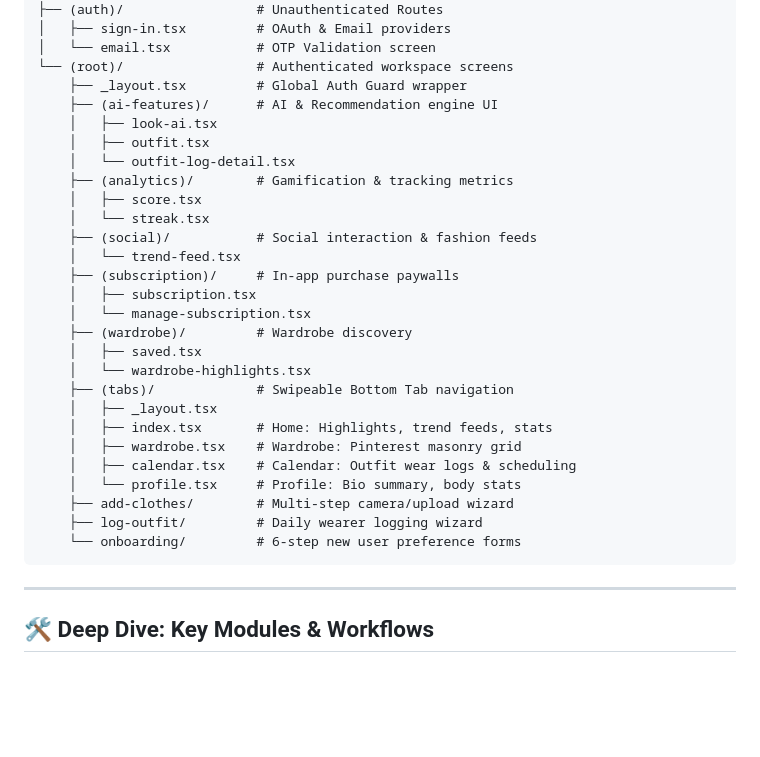
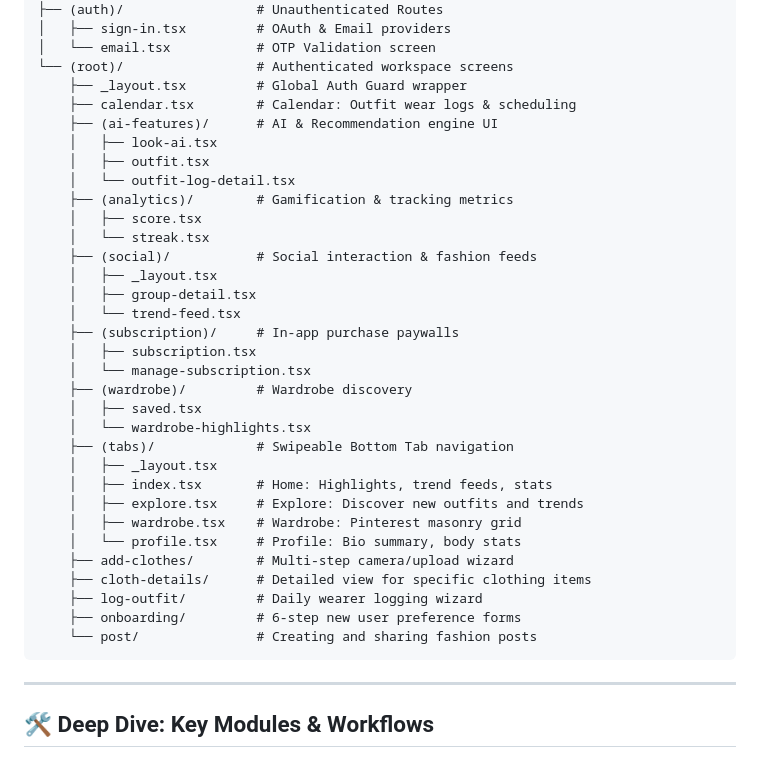
Before and after one commit to som2077/lookAI, a Markdown page: my-app/README.md, the part around the change. Rendered like a GitHub page; blank space fills up the shorter version.

Commit message:
feat: add calendar and explore screens, enhance social interaction layout

````diff
--- a/my-app/README.md
+++ b/my-app/README.md
@@ -78,6 +78,7 @@ app/
 │   └── email.tsx           # OTP Validation screen
 └── (root)/                 # Authenticated workspace screens
     ├── _layout.tsx         # Global Auth Guard wrapper
+    ├── calendar.tsx        # Calendar: Outfit wear logs & scheduling
     ├── (ai-features)/      # AI & Recommendation engine UI
     │   ├── look-ai.tsx
     │   ├── outfit.tsx
@@ -86,6 +87,8 @@ app/
     │   ├── score.tsx
     │   └── streak.tsx
     ├── (social)/           # Social interaction & fashion feeds
+    │   ├── _layout.tsx
+    │   ├── group-detail.tsx
     │   └── trend-feed.tsx
     ├── (subscription)/     # In-app purchase paywalls
     │   ├── subscription.tsx
@@ -96,12 +99,14 @@ app/
     ├── (tabs)/             # Swipeable Bottom Tab navigation
     │   ├── _layout.tsx
     │   ├── index.tsx       # Home: Highlights, trend feeds, stats
+    │   ├── explore.tsx     # Explore: Discover new outfits and trends
     │   ├── wardrobe.tsx    # Wardrobe: Pinterest masonry grid
-    │   ├── calendar.tsx    # Calendar: Outfit wear logs & scheduling
     │   └── profile.tsx     # Profile: Bio summary, body stats
     ├── add-clothes/        # Multi-step camera/upload wizard
+    ├── cloth-details/      # Detailed view for specific clothing items
     ├── log-outfit/         # Daily wearer logging wizard
-    └── onboarding/         # 6-step new user preference forms
+    ├── onboarding/         # 6-step new user preference forms
+    └── post/               # Creating and sharing fashion posts
 ```
 
 ---
````
